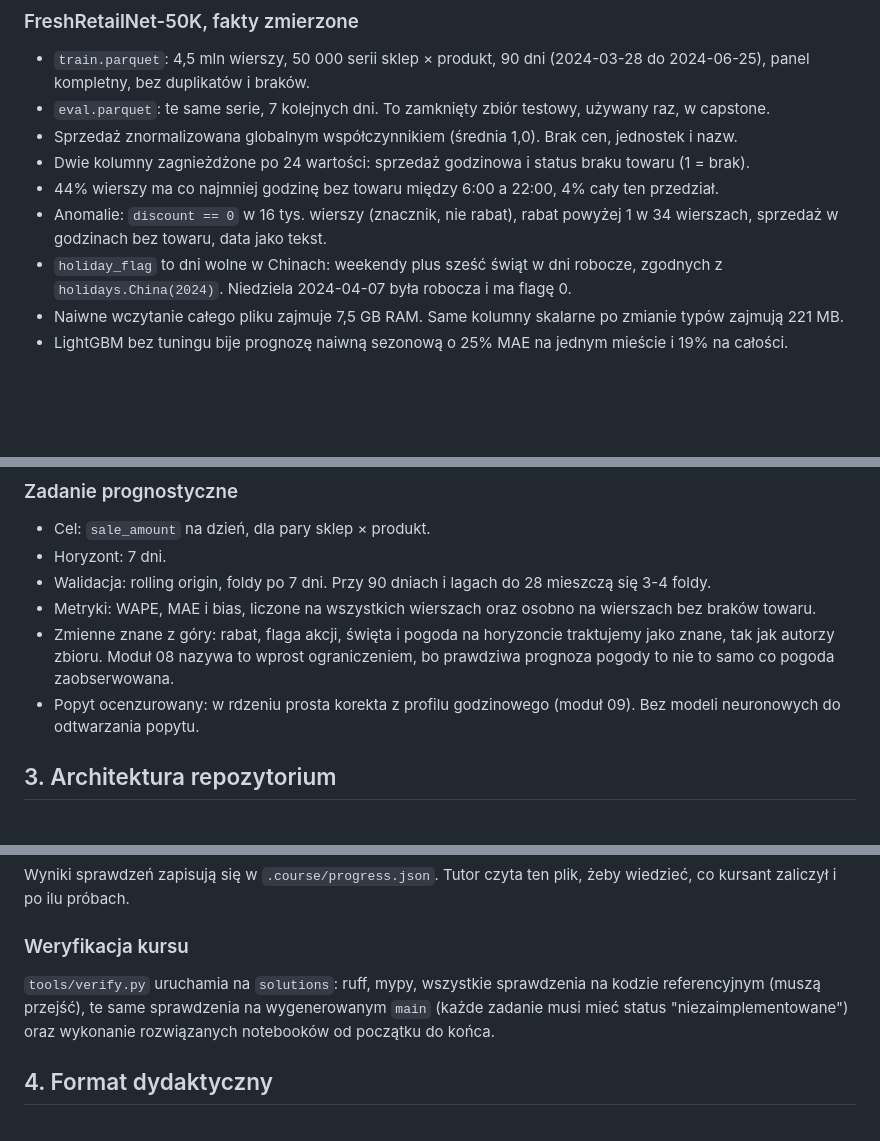
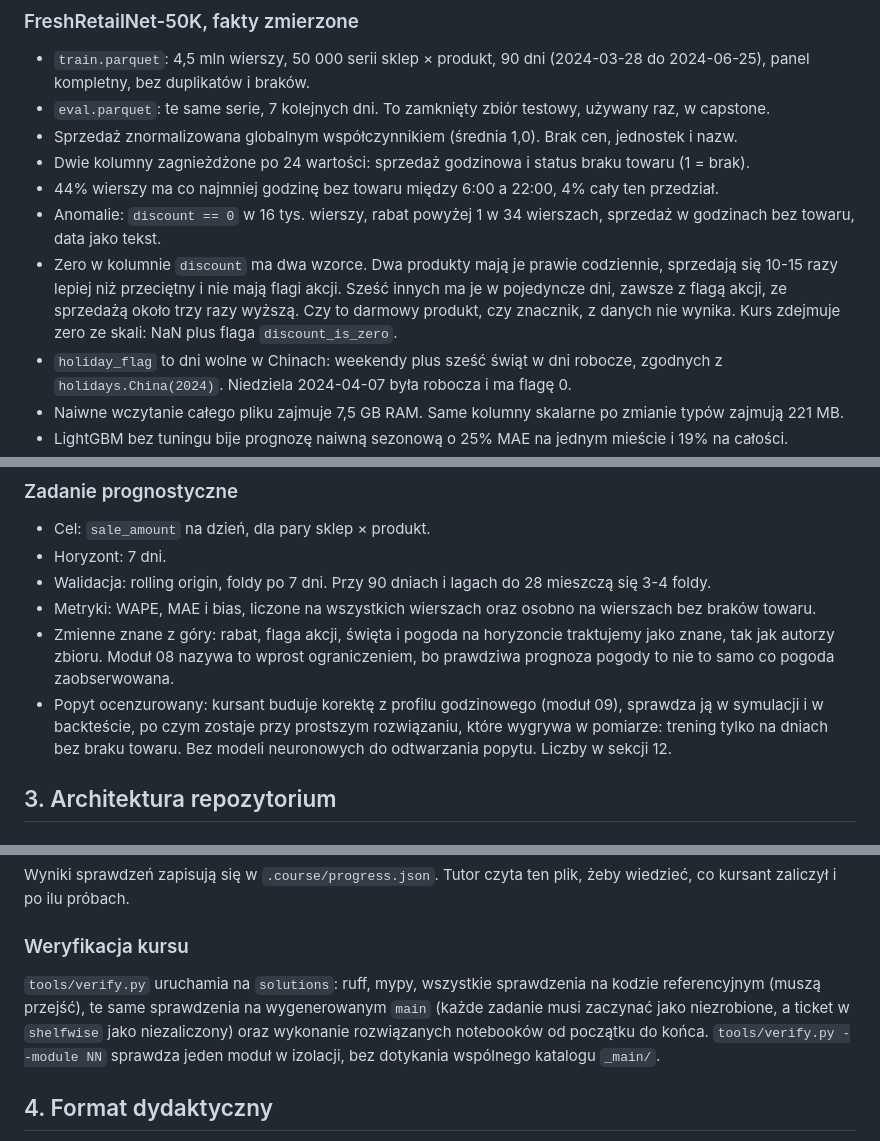
Before and after one commit to RedHot099/mle-course, a Markdown page: docs/design.md, 3 parts joined by grey strips. GitHub-like rendering; blank space fills up the shorter version.

```diff
--- a/docs/design.md
+++ b/docs/design.md
@@ -39,7 +39,8 @@ Capstone sprawdza jedno i drugie.
 - Sprzedaż znormalizowana globalnym współczynnikiem (średnia 1,0). Brak cen, jednostek i nazw.
 - Dwie kolumny zagnieżdżone po 24 wartości: sprzedaż godzinowa i status braku towaru (1 = brak).
 - 44% wierszy ma co najmniej godzinę bez towaru między 6:00 a 22:00, 4% cały ten przedział.
-- Anomalie: `discount == 0` w 16 tys. wierszy (znacznik, nie rabat), rabat powyżej 1 w 34 wierszach, sprzedaż w godzinach bez towaru, data jako tekst.
+- Anomalie: `discount == 0` w 16 tys. wierszy, rabat powyżej 1 w 34 wierszach, sprzedaż w godzinach bez towaru, data jako tekst.
+- Zero w kolumnie `discount` ma dwa wzorce. Dwa produkty mają je prawie codziennie, sprzedają się 10-15 razy lepiej niż przeciętny i nie mają flagi akcji. Sześć innych ma je w pojedyncze dni, zawsze z flagą akcji, ze sprzedażą około trzy razy wyższą. Czy to darmowy produkt, czy znacznik, z danych nie wynika. Kurs zdejmuje zero ze skali: NaN plus flaga `discount_is_zero`.
 - `holiday_flag` to dni wolne w Chinach: weekendy plus sześć świąt w dni robocze, zgodnych z `holidays.China(2024)`. Niedziela 2024-04-07 była robocza i ma flagę 0.
 - Naiwne wczytanie całego pliku zajmuje 7,5 GB RAM. Same kolumny skalarne po zmianie typów zajmują 221 MB.
 - LightGBM bez tuningu bije prognozę naiwną sezonową o 25% MAE na jednym mieście i 19% na całości.
@@ -61,7 +62,7 @@ Profil wybiera `course doctor` na podstawie pamięci i zapisuje w `.course/confi
 - Walidacja: rolling origin, foldy po 7 dni. Przy 90 dniach i lagach do 28 mieszczą się 3-4 foldy.
 - Metryki: WAPE, MAE i bias, liczone na wszystkich wierszach oraz osobno na wierszach bez braków towaru.
 - Zmienne znane z góry: rabat, flaga akcji, święta i pogoda na horyzoncie traktujemy jako znane, tak jak autorzy zbioru. Moduł 08 nazywa to wprost ograniczeniem, bo prawdziwa prognoza pogody to nie to samo co pogoda zaobserwowana.
-- Popyt ocenzurowany: w rdzeniu prosta korekta z profilu godzinowego (moduł 09). Bez modeli neuronowych do odtwarzania popytu.
+- Popyt ocenzurowany: kursant buduje korektę z profilu godzinowego (moduł 09), sprawdza ją w symulacji i w backteście, po czym zostaje przy prostszym rozwiązaniu, które wygrywa w pomiarze: trening tylko na dniach bez braku towaru. Bez modeli neuronowych do odtwarzania popytu. Liczby w sekcji 12.
 
 ## 3. Architektura repozytorium
 
@@ -118,7 +119,7 @@ Wyniki sprawdzeń zapisują się w `.course/progress.json`. Tutor czyta ten plik
 
 ### Weryfikacja kursu
 
-`tools/verify.py` uruchamia na `solutions`: ruff, mypy, wszystkie sprawdzenia na kodzie referencyjnym (muszą przejść), te same sprawdzenia na wygenerowanym `main` (każde zadanie musi mieć status "niezaimplementowane") oraz wykonanie rozwiązanych notebooków od początku do końca.
+`tools/verify.py` uruchamia na `solutions`: ruff, mypy, wszystkie sprawdzenia na kodzie referencyjnym (muszą przejść), te same sprawdzenia na wygenerowanym `main` (każde zadanie musi zaczynać jako niezrobione, a ticket w `shelfwise` jako niezaliczony) oraz wykonanie rozwiązanych notebooków od początku do końca. `tools/verify.py --module NN` sprawdza jeden moduł w izolacji, bez dotykania wspólnego katalogu `_main/`.
 
 ## 4. Format dydaktyczny
 
```
Also changed, not shown: other parts of docs/design.md (+90 -33 lines), docs/authoring.md (+17 -0 lines).
